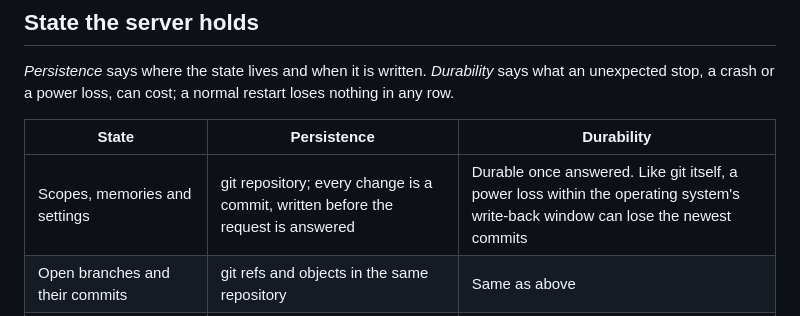
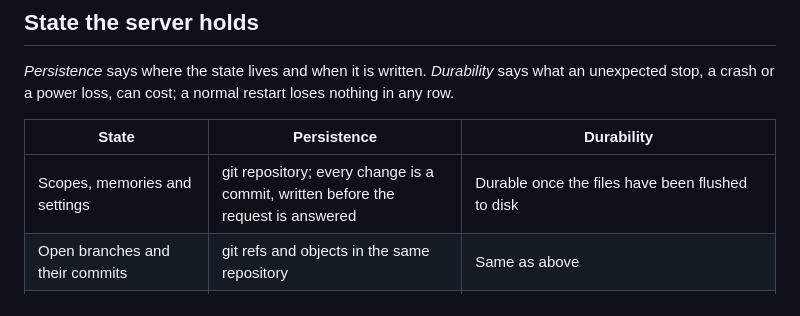
Before and after one commit to ArviFoxy/forgetmenot, a Markdown page: README.md, the part around the change. Drawn GitHub-style.

Commit message:
README: durability wording
Co-Authored-By: Claude Fable 5.1 <noreply@anthropic.com>

```diff
--- a/README.md
+++ b/README.md
@@ -150,7 +150,7 @@ On each machine that runs Claude Code, put `forgetmenot-hook` on `PATH`, add the
 
 | State | Persistence | Durability |
 |---|---|---|
-| Scopes, memories and settings | git repository; every change is a commit, written before the request is answered | Durable once answered. Like git itself, a power loss within the operating system's write-back window can lose the newest commits |
+| Scopes, memories and settings | git repository; every change is a commit, written before the request is answered | Durable once the files have been flushed to disk |
 | Open branches and their commits | git refs and objects in the same repository | Same as above |
 | Parsed catalog and compiled triggers | in memory, derived from the repository's head; rebuilt whenever it moves | Nothing to lose; rebuilt on start |
 | Context state (active scopes, what each context has seen) | in memory; snapshot to a JSON file about a second after each change and on shutdown | A crash loses at most the last second of changes. The cost is one redundant delivery per affected context, never a missed one |
```
